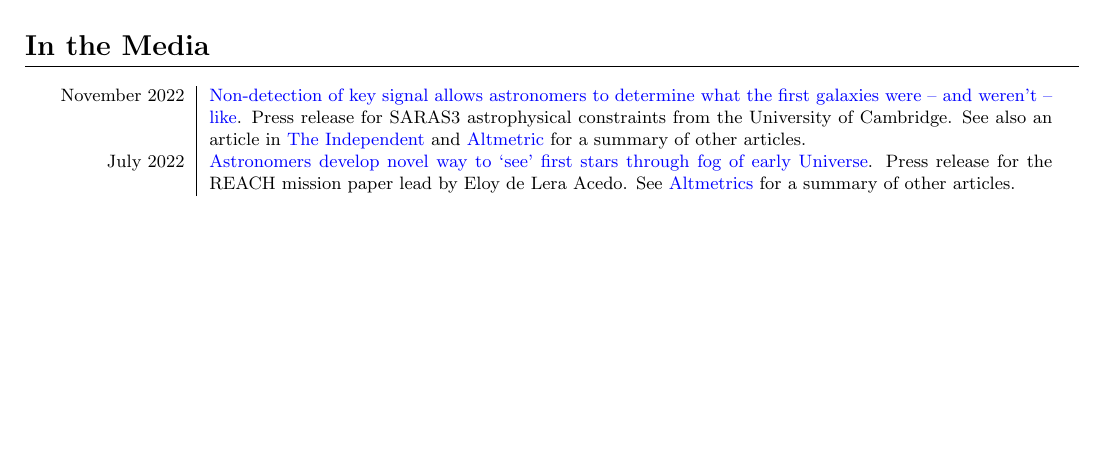
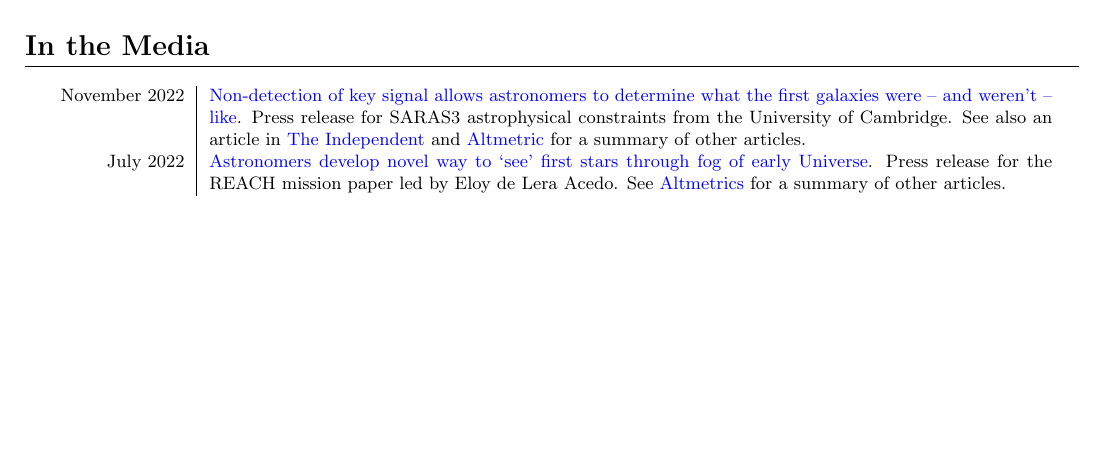
Before and after one commit to htjb/CV, a LaTeX CV (CV.tex): part of page 3 of 5, cut so that both start at the same text. Compiled offline with pdfLaTeX.

Commit message:
spelling mistake in the in the media section

```diff
--- a/CV.tex
+++ b/CV.tex
@@ -181,7 +181,7 @@ Two papers for the Journal of Open Source Software, one paper for Advances in Sp
 
 \begin{tabular}{L!{\vrule}R}
 	November 2022 & \href{https://www.cam.ac.uk/research/news/non-detection-of-key-signal-allows-astronomers-to-determine-what-the-first-galaxies-were-and-werent}{Non-detection of key signal allows astronomers to determine what the first galaxies were – and weren’t – like}. Press release for SARAS3 astrophysical constraints from the University of Cambridge. See also an article in \href{https://www.independent.co.uk/space/galaxies-beginning-cosmic-dawn-signal-b2234570.html?amp}{The Independent} and \href{https://nature.altmetric.com/details/139089769/news}{Altmetric} for a summary of other articles. \\
-	July 2022 & \href{https://www.cam.ac.uk/research/news/astronomers-develop-novel-way-to-see-the-first-stars-through-the-fog-of-the-early-universe}{Astronomers develop novel way to ‘see’ first stars through fog of early Universe}. Press release for the REACH mission paper lead by Eloy de Lera Acedo. See \href{https://nature.altmetric.com/details/132932581/news}{Altmetrics} for a summary of other articles.
+	July 2022 & \href{https://www.cam.ac.uk/research/news/astronomers-develop-novel-way-to-see-the-first-stars-through-the-fog-of-the-early-universe}{Astronomers develop novel way to ‘see’ first stars through fog of early Universe}. Press release for the REACH mission paper led by Eloy de Lera Acedo. See \href{https://nature.altmetric.com/details/132932581/news}{Altmetrics} for a summary of other articles.
 \end{tabular}
 
 \section*{Talks}
```
